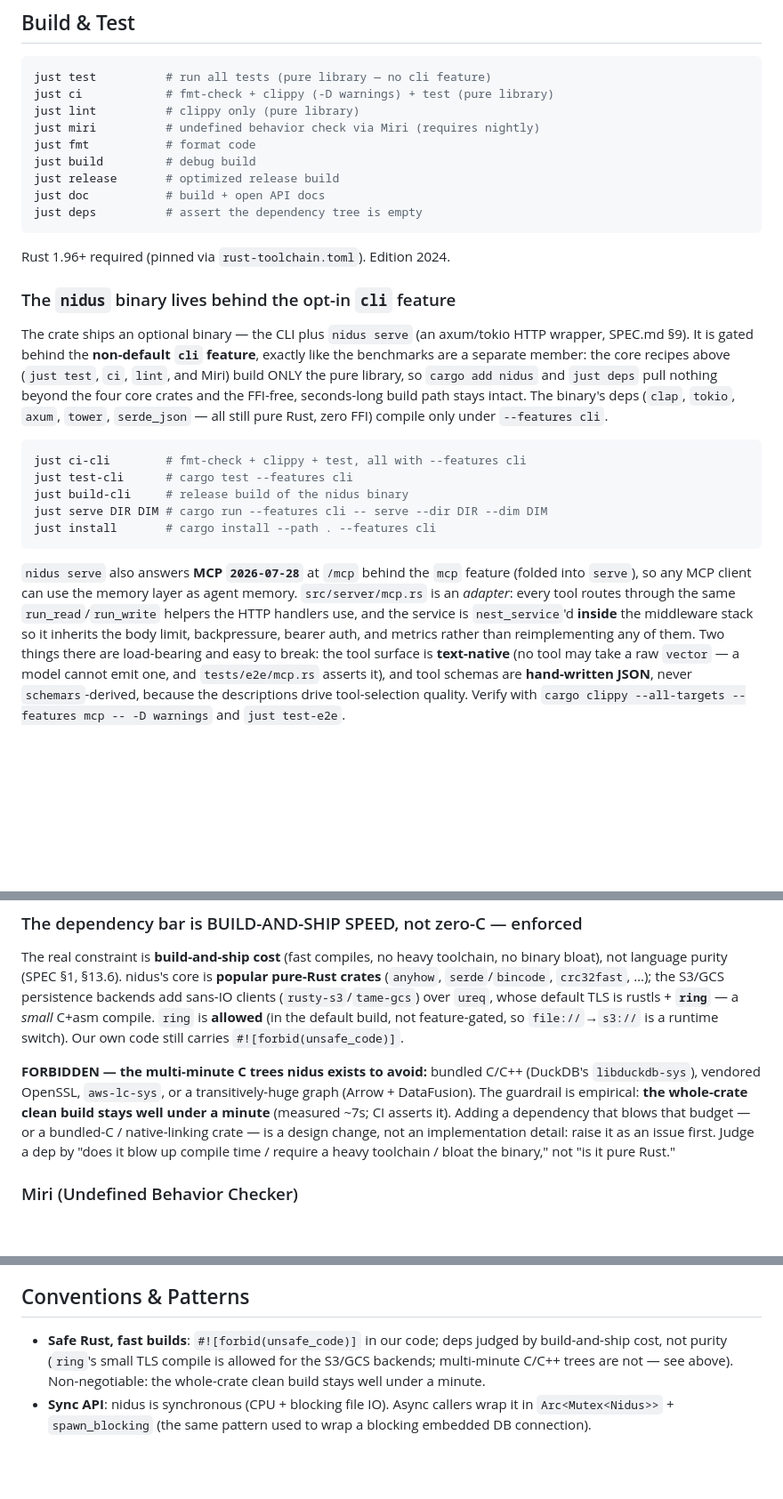
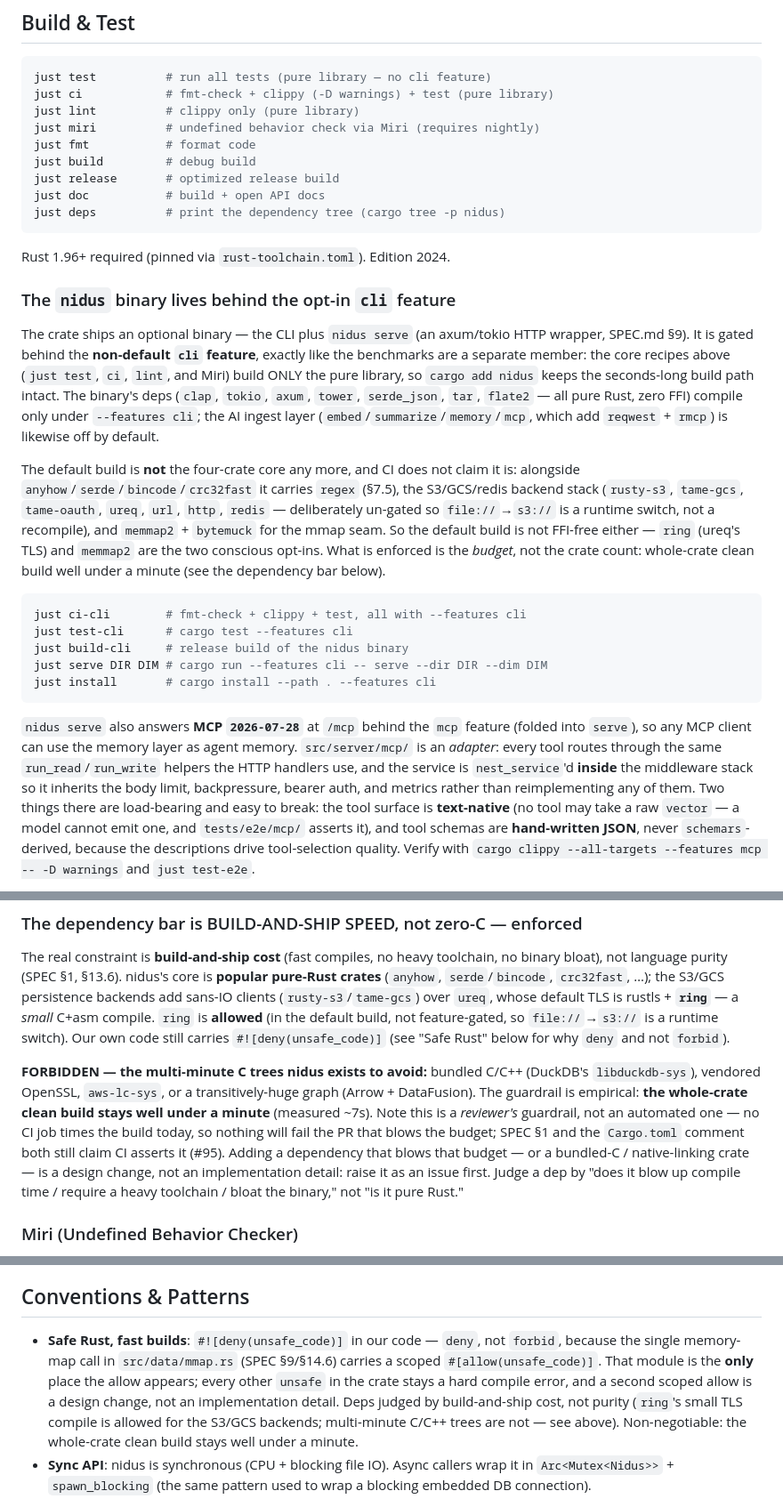
Before and after one commit to duckedup/nidus, a Markdown page: CLAUDE.md, 3 parts joined by grey strips. Shown at 89% size. Rendered like a GitHub page; blank space fills up the shorter version.

````diff
--- a/CLAUDE.md
+++ b/CLAUDE.md
@@ -68,7 +68,7 @@ just fmt           # format code
 just build         # debug build
 just release       # optimized release build
 just doc           # build + open API docs
-just deps          # assert the dependency tree is empty
+just deps          # print the dependency tree (cargo tree -p nidus)
 ```
 
 Rust 1.96+ required (pinned via `rust-toolchain.toml`). Edition 2024.
@@ -78,10 +78,20 @@ Rust 1.96+ required (pinned via `rust-toolchain.toml`). Edition 2024.
 The crate ships an optional binary — the CLI plus `nidus serve` (an axum/tokio HTTP
 wrapper, SPEC.md §9). It is gated behind the **non-default `cli` feature**, exactly
 like the benchmarks are a separate member: the core recipes above (`just test`,
-`ci`, `lint`, and Miri) build ONLY the pure library, so `cargo add nidus` and `just
-deps` pull nothing beyond the four core crates and the FFI-free, seconds-long build
-path stays intact. The binary's deps (`clap`, `tokio`, `axum`, `tower`,
-`serde_json` — all still pure Rust, zero FFI) compile only under `--features cli`.
+`ci`, `lint`, and Miri) build ONLY the pure library, so `cargo add nidus` keeps the
+seconds-long build path intact. The binary's deps (`clap`, `tokio`, `axum`, `tower`,
+`serde_json`, `tar`, `flate2` — all pure Rust, zero FFI) compile only under
+`--features cli`; the AI ingest layer (`embed`/`summarize`/`memory`/`mcp`, which add
+`reqwest` + `rmcp`) is likewise off by default.
+
+The default build is **not** the four-crate core any more, and CI does not claim it
+is: alongside `anyhow`/`serde`/`bincode`/`crc32fast` it carries `regex` (§7.5), the
+S3/GCS/redis backend stack (`rusty-s3`, `tame-gcs`, `tame-oauth`, `ureq`, `url`,
+`http`, `redis` — deliberately un-gated so `file://`→`s3://` is a runtime switch, not
+a recompile), and `memmap2` + `bytemuck` for the mmap seam. So the default build is
+not FFI-free either — `ring` (ureq's TLS) and `memmap2` are the two conscious
+opt-ins. What is enforced is the *budget*, not the crate count: whole-crate clean
+build well under a minute (see the dependency bar below).
 
 ```bash
 just ci-cli        # fmt-check + clippy + test, all with --features cli
@@ -93,12 +103,12 @@ just install       # cargo install --path . --features cli
 
 `nidus serve` also answers **MCP `2026-07-28`** at `/mcp` behind the `mcp` feature
 (folded into `serve`), so any MCP client can use the memory layer as agent memory.
-`src/server/mcp.rs` is an *adapter*: every tool routes through the same
+`src/server/mcp/` is an *adapter*: every tool routes through the same
 `run_read`/`run_write` helpers the HTTP handlers use, and the service is
 `nest_service`'d **inside** the middleware stack so it inherits the body limit,
 backpressure, bearer auth, and metrics rather than reimplementing any of them. Two
 things there are load-bearing and easy to break: the tool surface is **text-native**
-(no tool may take a raw `vector` — a model cannot emit one, and `tests/e2e/mcp.rs`
+(no tool may take a raw `vector` — a model cannot emit one, and `tests/e2e/mcp/`
 asserts it), and tool schemas are **hand-written JSON**, never `schemars`-derived,
 because the descriptions drive tool-selection quality. Verify with
 `cargo clippy --all-targets --features mcp -- -D warnings` and `just test-e2e`.
@@ -120,12 +130,16 @@ pure-Rust crates** (`anyhow`, `serde`/`bincode`, `crc32fast`, …); the S3/GCS
 persistence backends add sans-IO clients (`rusty-s3`/`tame-gcs`) over `ureq`, whose
 default TLS is rustls + **`ring`** — a *small* C+asm compile. `ring` is **allowed**
 (in the default build, not feature-gated, so `file://`→`s3://` is a runtime switch).
-Our own code still carries `#![forbid(unsafe_code)]`.
+Our own code still carries `#![deny(unsafe_code)]` (see "Safe Rust" below for why
+`deny` and not `forbid`).
 
 **FORBIDDEN — the multi-minute C trees nidus exists to avoid:** bundled C/C++
 (DuckDB's `libduckdb-sys`), vendored OpenSSL, `aws-lc-sys`, or a transitively-huge
 graph (Arrow + DataFusion). The guardrail is empirical: **the whole-crate clean build
-stays well under a minute** (measured ~7s; CI asserts it). Adding a dependency that
+stays well under a minute** (measured ~7s). Note this is a *reviewer's* guardrail, not
+an automated one — no CI job times the build today, so nothing will fail the PR that
+blows the budget; SPEC §1 and the `Cargo.toml` comment both still claim CI asserts it
+(#95). Adding a dependency that
 blows that budget — or a bundled-C / native-linking crate — is a design change, not
 an implementation detail: raise it as an issue first. Judge a dep by "does it blow up
 compile time / require a heavy toolchain / bloat the binary," not "is it pure Rust."
@@ -215,7 +262,11 @@ each.
 
 ## Conventions & Patterns
 
-- **Safe Rust, fast builds**: `#![forbid(unsafe_code)]` in our code; deps judged by
+- **Safe Rust, fast builds**: `#![deny(unsafe_code)]` in our code — `deny`, not
+  `forbid`, because the single memory-map call in `src/data/mmap.rs` (SPEC §9/§14.6)
+  carries a scoped `#[allow(unsafe_code)]`. That module is the **only** place the
+  allow appears; every other `unsafe` in the crate stays a hard compile error, and a
+  second scoped allow is a design change, not an implementation detail. Deps judged by
   build-and-ship cost, not purity (`ring`'s small TLS compile is allowed for the
   S3/GCS backends; multi-minute C/C++ trees are not — see above). Non-negotiable: the
   whole-crate clean build stays well under a minute.
````
Also changed, not shown: other parts of CLAUDE.md (+62 -29 lines).
